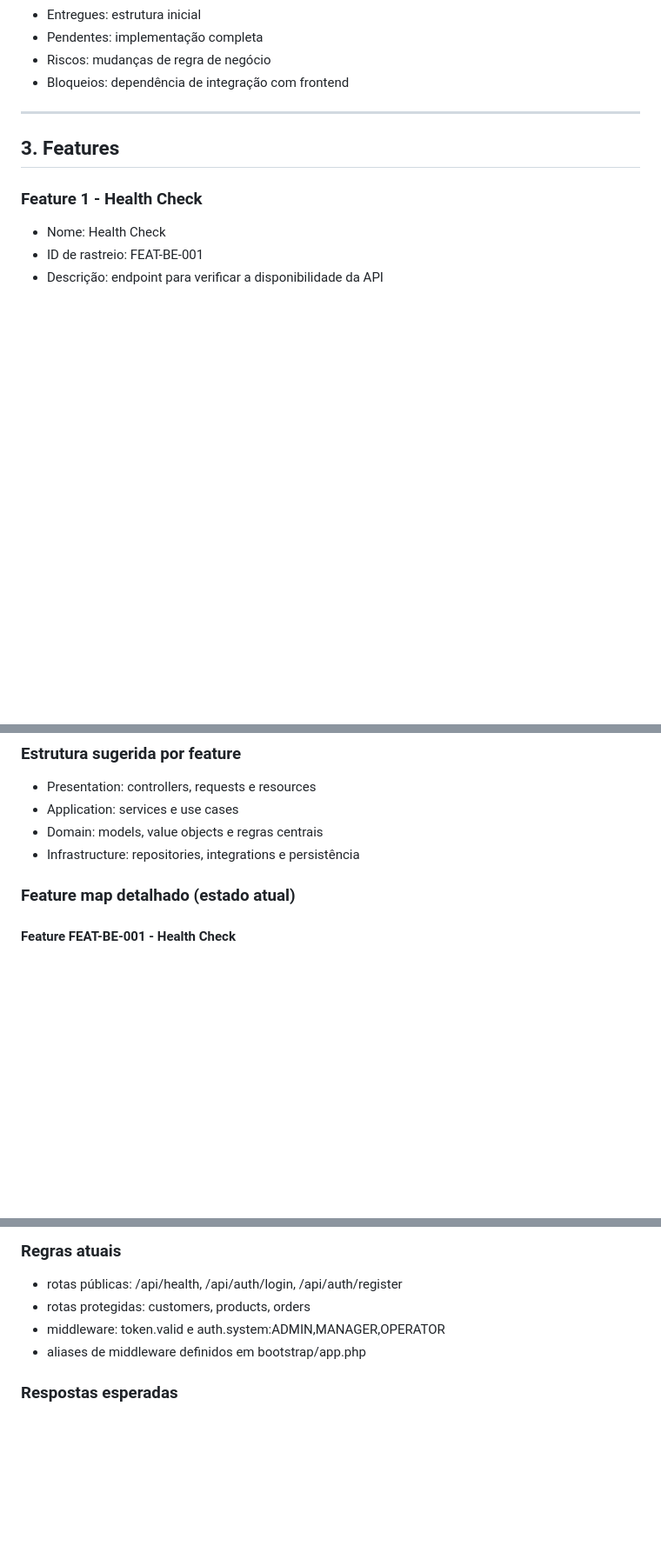
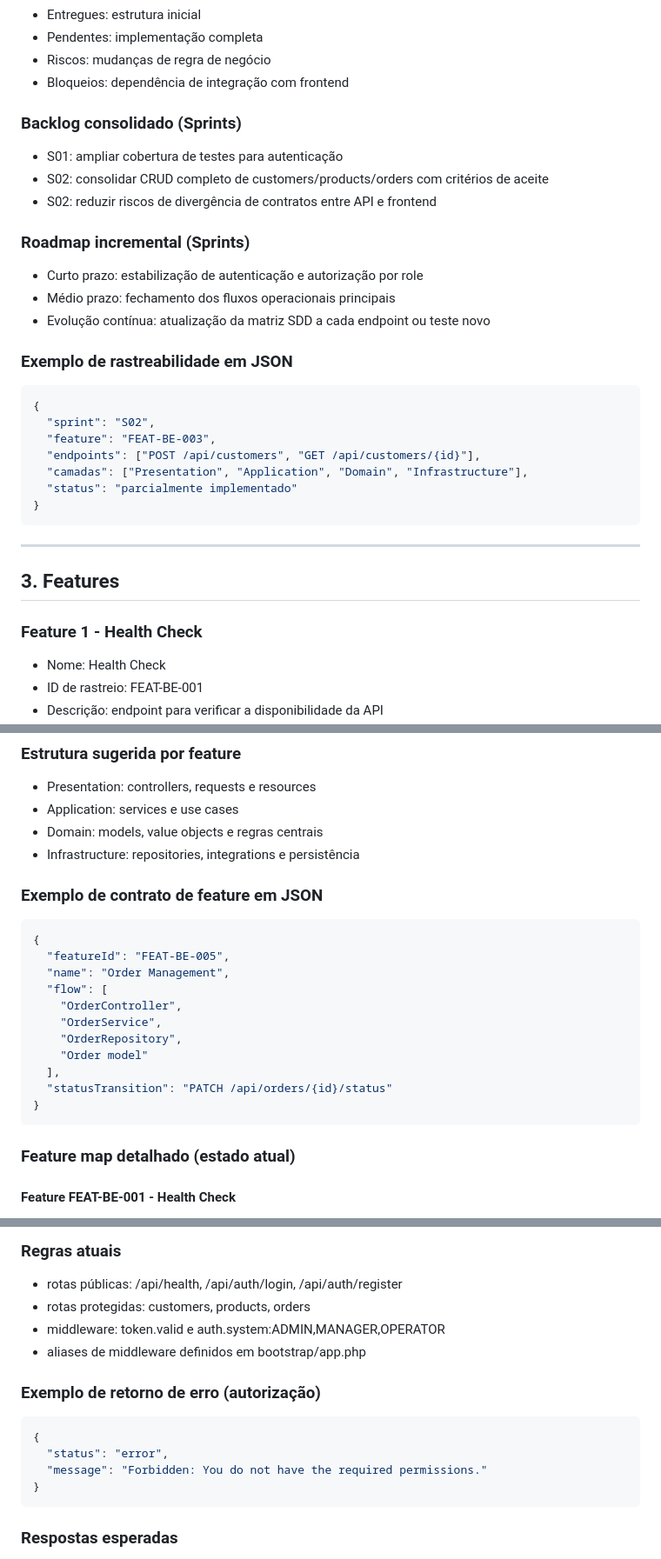
Before and after one commit to mitaloammon/simplyfood_, a Markdown page: backend/AGENTS.md, 3 parts joined by grey strips. Shown at 87% size. Drawn GitHub-style; blank space fills up the shorter version.

````diff
--- a/backend/AGENTS.md
+++ b/backend/AGENTS.md
@@ -97,6 +97,27 @@ A evolução deve manter rastreabilidade entre Sprint -> Feature -> API -> Model
 - Pendentes: implementação completa
 - Riscos: mudanças de regra de negócio
 - Bloqueios: dependência de integração com frontend
+
+### Backlog consolidado (Sprints)
+- S01: ampliar cobertura de testes para autenticação
+- S02: consolidar CRUD completo de customers/products/orders com critérios de aceite
+- S02: reduzir riscos de divergência de contratos entre API e frontend
+
+### Roadmap incremental (Sprints)
+- Curto prazo: estabilização de autenticação e autorização por role
+- Médio prazo: fechamento dos fluxos operacionais principais
+- Evolução contínua: atualização da matriz SDD a cada endpoint ou teste novo
+
+### Exemplo de rastreabilidade em JSON
+```json
+{
+  "sprint": "S02",
+  "feature": "FEAT-BE-003",
+  "endpoints": ["POST /api/customers", "GET /api/customers/{id}"],
+  "camadas": ["Presentation", "Application", "Domain", "Infrastructure"],
+  "status": "parcialmente implementado"
+}
+```
 
 ---
 
@@ -213,6 +234,21 @@ Cada feature deve manter um escopo claro e reutilizável, com foco em:
 - Application: services e use cases
 - Domain: models, value objects e regras centrais
 - Infrastructure: repositories, integrations e persistência
+
+### Exemplo de contrato de feature em JSON
+```json
+{
+  "featureId": "FEAT-BE-005",
+  "name": "Order Management",
+  "flow": [
+    "OrderController",
+    "OrderService",
+    "OrderRepository",
+    "Order model"
+  ],
+  "statusTransition": "PATCH /api/orders/{id}/status"
+}
+```
 
 ### Feature map detalhado (estado atual)
 
@@ -562,6 +598,14 @@ flowchart TD
 - middleware: token.valid e auth.system:ADMIN,MANAGER,OPERATOR
 - aliases de middleware definidos em bootstrap/app.php
 
+### Exemplo de retorno de erro (autorização)
+```json
+{
+  "status": "error",
+  "message": "Forbidden: You do not have the required permissions."
+}
+```
+
 ### Respostas esperadas
 - 401 Unauthorized: token ausente ou inválido
 - 403 Forbidden: papel não autorizado
````
Also changed, not shown: frontend/AGENTS.md (+58 -2 lines).
